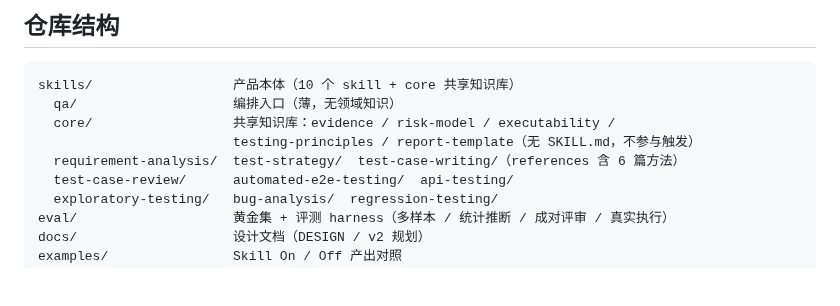
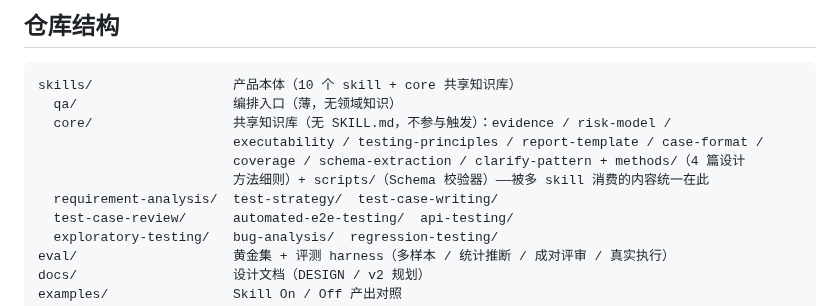
Before and after one commit to fishzjp/qa-skills, a Markdown page: README.md, the part around the change. Rendered like a GitHub page; blank space fills up the shorter version.

````diff
--- a/README.md
+++ b/README.md
@@ -168,9 +168,11 @@ PRD / 代码
 ```text
 skills/                  产品本体（10 个 skill + core 共享知识库）
   qa/                    编排入口（薄，无领域知识）
-  core/                  共享知识库：evidence / risk-model / executability /
-                         testing-principles / report-template（无 SKILL.md，不参与触发）
-  requirement-analysis/  test-strategy/  test-case-writing/（references 含 6 篇方法）
+  core/                  共享知识库（无 SKILL.md，不参与触发）：evidence / risk-model /
+                         executability / testing-principles / report-template / case-format /
+                         coverage / schema-extraction / clarify-pattern + methods/（4 篇设计
+                         方法细则）+ scripts/（Schema 校验器）——被多 skill 消费的内容统一在此
+  requirement-analysis/  test-strategy/  test-case-writing/
   test-case-review/      automated-e2e-testing/  api-testing/
   exploratory-testing/   bug-analysis/  regression-testing/
 eval/                    黄金集 + 评测 harness（多样本 / 统计推断 / 成对评审 / 真实执行）
````
Also changed, not shown: CHANGELOG.md (+26 -0 lines), docs/qa-skills-v2.md (+13 -13 lines).
